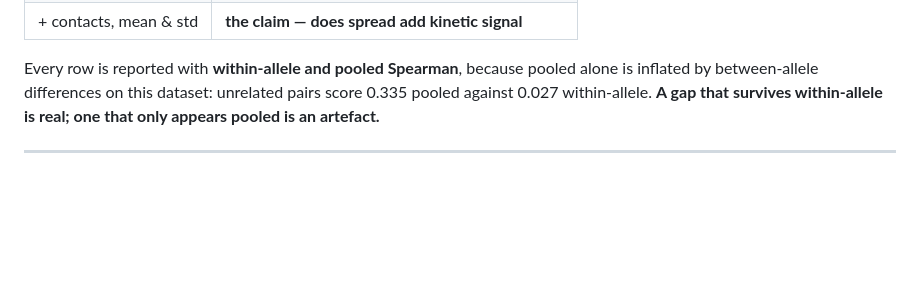
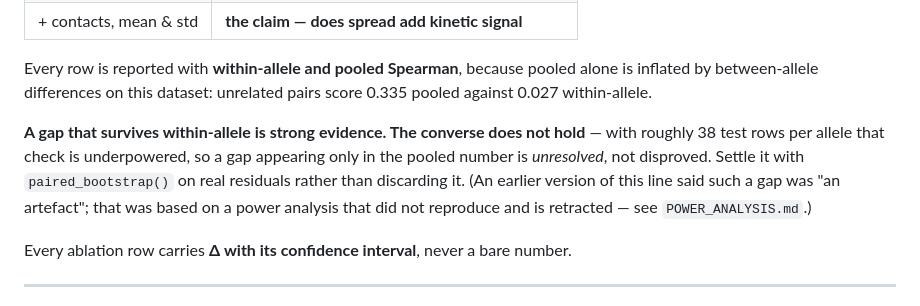
Before and after one commit to aswin-giridhar/london-ai-science-hackathon, a Markdown page: ARCHITECTURE.md, the part around the change. Drawn GitHub-style; blank space fills up the shorter version.

Commit message:
Correct one claim in ARCHITECTURE.md affected by the power retraction
The line 'a gap that only appears pooled is an artefact' overstated what
the within-allele check can show. That check is underpowered at ~38 test
rows per allele, so such a gap is unresolved rather than disproved --
treating it as an artefact would discard genuine findings. Everything
else in the file is unaffected: the retraction touched metric sensitivity
only, not the pipeline, the split, the caching, the heads or the
structure hypothesis.

Co-Authored-By: Claude Opus 5 <noreply@anthropic.com>

```diff
--- a/ARCHITECTURE.md
+++ b/ARCHITECTURE.md
@@ -174,8 +174,15 @@ in which feature blocks are concatenated — so each gap attributes a gain to a
 
 Every row is reported with **within-allele and pooled Spearman**, because pooled alone is inflated by
 between-allele differences on this dataset: unrelated pairs score 0.335 pooled against 0.027
-within-allele. **A gap that survives within-allele is real; one that only appears pooled is an
-artefact.**
+within-allele.
+
+**A gap that survives within-allele is strong evidence. The converse does not hold** — with roughly
+38 test rows per allele that check is underpowered, so a gap appearing only in the pooled number is
+*unresolved*, not disproved. Settle it with `paired_bootstrap()` on real residuals rather than
+discarding it. (An earlier version of this line said such a gap was "an artefact"; that was based on
+a power analysis that did not reproduce and is retracted — see `POWER_ANALYSIS.md`.)
+
+Every ablation row carries **Δ with its confidence interval**, never a bare number.
 
 ---
 
```
